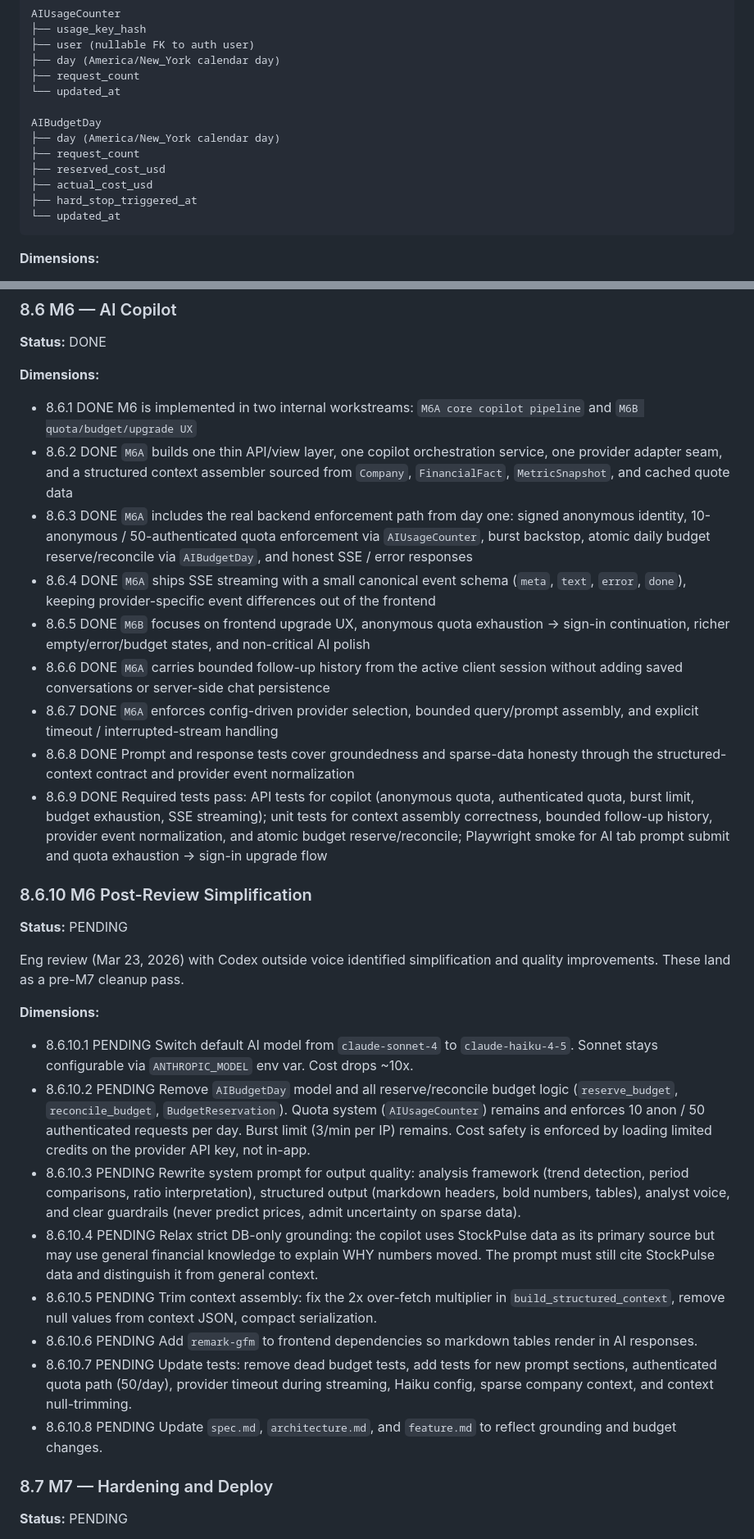
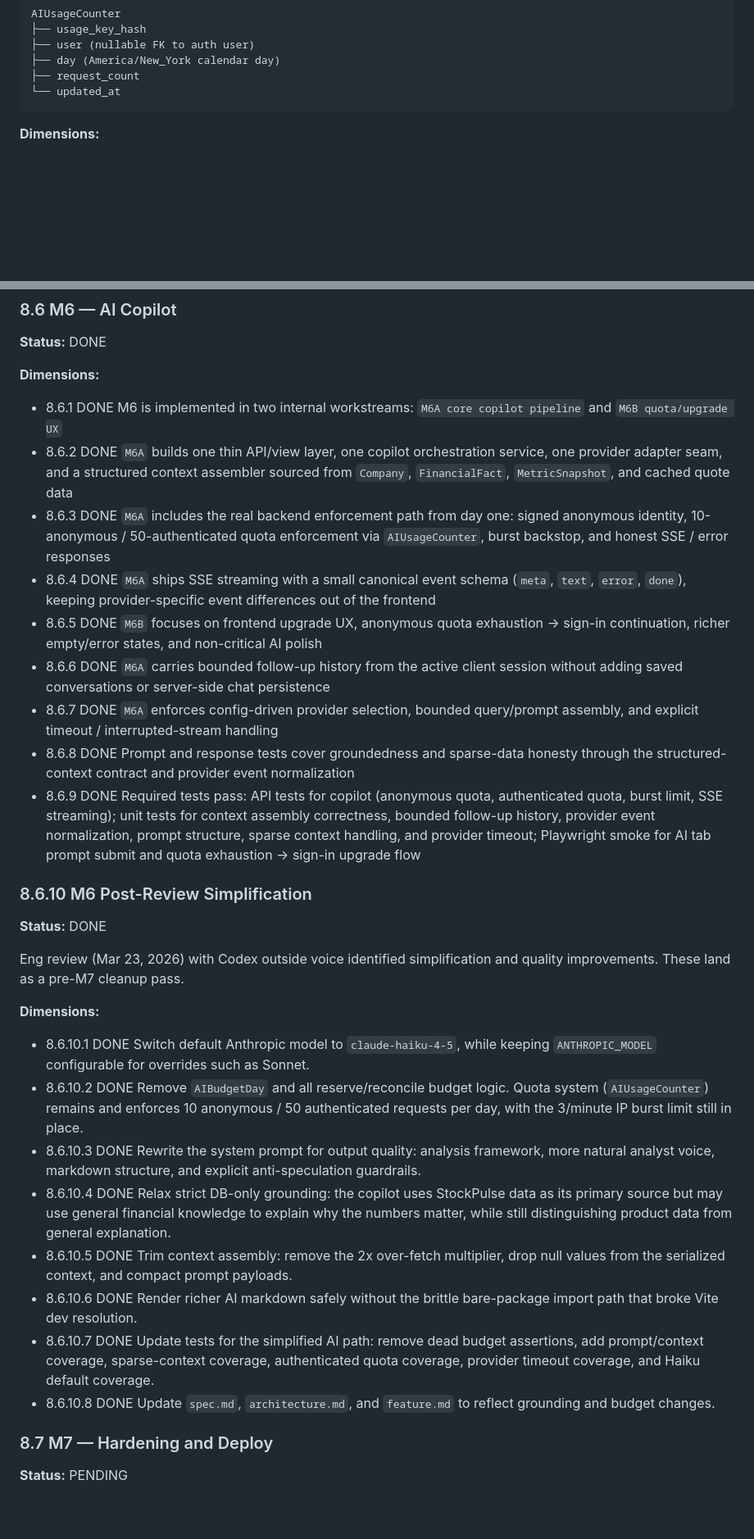
Before and after one commit to hitesh07082002/stockpulse, a Markdown page: plan.md, 2 parts joined by grey strips. Shown at 82% size. GitHub-like rendering; blank space fills up the shorter version.

Commit message:
docs: align ai plan with m6.10 behavior

````diff
--- a/plan.md
+++ b/plan.md
@@ -221,14 +221,6 @@ AIUsageCounter
 ├── day (America/New_York calendar day)
 ├── request_count
 └── updated_at
-
-AIBudgetDay
-├── day (America/New_York calendar day)
-├── request_count
-├── reserved_cost_usd
-├── actual_cost_usd
-├── hard_stop_triggered_at
-└── updated_at
 ```
 
 **Dimensions:**
@@ -604,31 +596,31 @@ Implementation order:
 **Status:** DONE
 
 **Dimensions:**
-- 8.6.1 DONE M6 is implemented in two internal workstreams: `M6A core copilot pipeline` and `M6B quota/budget/upgrade UX`
+- 8.6.1 DONE M6 is implemented in two internal workstreams: `M6A core copilot pipeline` and `M6B quota/upgrade UX`
 - 8.6.2 DONE `M6A` builds one thin API/view layer, one copilot orchestration service, one provider adapter seam, and a structured context assembler sourced from `Company`, `FinancialFact`, `MetricSnapshot`, and cached quote data
-- 8.6.3 DONE `M6A` includes the real backend enforcement path from day one: signed anonymous identity, 10-anonymous / 50-authenticated quota enforcement via `AIUsageCounter`, burst backstop, atomic daily budget reserve/reconcile via `AIBudgetDay`, and honest SSE / error responses
+- 8.6.3 DONE `M6A` includes the real backend enforcement path from day one: signed anonymous identity, 10-anonymous / 50-authenticated quota enforcement via `AIUsageCounter`, burst backstop, and honest SSE / error responses
 - 8.6.4 DONE `M6A` ships SSE streaming with a small canonical event schema (`meta`, `text`, `error`, `done`), keeping provider-specific event differences out of the frontend
-- 8.6.5 DONE `M6B` focuses on frontend upgrade UX, anonymous quota exhaustion -> sign-in continuation, richer empty/error/budget states, and non-critical AI polish
+- 8.6.5 DONE `M6B` focuses on frontend upgrade UX, anonymous quota exhaustion -> sign-in continuation, richer empty/error states, and non-critical AI polish
 - 8.6.6 DONE `M6A` carries bounded follow-up history from the active client session without adding saved conversations or server-side chat persistence
 - 8.6.7 DONE `M6A` enforces config-driven provider selection, bounded query/prompt assembly, and explicit timeout / interrupted-stream handling
 - 8.6.8 DONE Prompt and response tests cover groundedness and sparse-data honesty through the structured-context contract and provider event normalization
-- 8.6.9 DONE Required tests pass: API tests for copilot (anonymous quota, authenticated quota, burst limit, budget exhaustion, SSE streaming); unit tests for context assembly correctness, bounded follow-up history, provider event normalization, and atomic budget reserve/reconcile; Playwright smoke for AI tab prompt submit and quota exhaustion -> sign-in upgrade flow
+- 8.6.9 DONE Required tests pass: API tests for copilot (anonymous quota, authenticated quota, burst limit, SSE streaming); unit tests for context assembly correctness, bounded follow-up history, provider event normalization, prompt structure, sparse context handling, and provider timeout; Playwright smoke for AI tab prompt submit and quota exhaustion -> sign-in upgrade flow
 
 ### 8.6.10 M6 Post-Review Simplification
 
-**Status:** PENDING
+**Status:** DONE
 
 Eng review (Mar 23, 2026) with Codex outside voice identified simplification and quality improvements. These land as a pre-M7 cleanup pass.
 
 **Dimensions:**
-- 8.6.10.1 PENDING Switch default AI model from `claude-sonnet-4` to `claude-haiku-4-5`. Sonnet stays configurable via `ANTHROPIC_MODEL` env var. Cost drops ~10x.
-- 8.6.10.2 PENDING Remove `AIBudgetDay` model and all reserve/reconcile budget logic (`reserve_budget`, `reconcile_budget`, `BudgetReservation`). Quota system (`AIUsageCounter`) remains and enforces 10 anon / 50 authenticated requests per day. Burst limit (3/min per IP) remains. Cost safety is enforced by loading limited credits on the provider API key, not in-app.
-- 8.6.10.3 PENDING Rewrite system prompt for output quality: analysis framework (trend detection, period comparisons, ratio interpretation), structured output (markdown headers, bold numbers, tables), analyst voice, and clear guardrails (never predict prices, admit uncertainty on sparse data).
-- 8.6.10.4 PENDING Relax strict DB-only grounding: the copilot uses StockPulse data as its primary source but may use general financial knowledge to explain WHY numbers moved. The prompt must still cite StockPulse data and distinguish it from general context.
-- 8.6.10.5 PENDING Trim context assembly: fix the 2x over-fetch multiplier in `build_structured_context`, remove null values from context JSON, compact serialization.
-- 8.6.10.6 PENDING Add `remark-gfm` to frontend dependencies so markdown tables render in AI responses.
-- 8.6.10.7 PENDING Update tests: remove dead budget tests, add tests for new prompt sections, authenticated quota path (50/day), provider timeout during streaming, Haiku config, sparse company context, and context null-trimming.
-- 8.6.10.8 PENDING Update `spec.md`, `architecture.md`, and `feature.md` to reflect grounding and budget changes.
+- 8.6.10.1 DONE Switch default Anthropic model to `claude-haiku-4-5`, while keeping `ANTHROPIC_MODEL` configurable for overrides such as Sonnet.
+- 8.6.10.2 DONE Remove `AIBudgetDay` and all reserve/reconcile budget logic. Quota system (`AIUsageCounter`) remains and enforces 10 anonymous / 50 authenticated requests per day, with the 3/minute IP burst limit still in place.
+- 8.6.10.3 DONE Rewrite the system prompt for output quality: analysis framework, more natural analyst voice, markdown structure, and explicit anti-speculation guardrails.
+- 8.6.10.4 DONE Relax strict DB-only grounding: the copilot uses StockPulse data as its primary source but may use general financial knowledge to explain why the numbers matter, while still distinguishing product data from general explanation.
+- 8.6.10.5 DONE Trim context assembly: remove the 2x over-fetch multiplier, drop null values from the serialized context, and compact prompt payloads.
+- 8.6.10.6 DONE Render richer AI markdown safely without the brittle bare-package import path that broke Vite dev resolution.
+- 8.6.10.7 DONE Update tests for the simplified AI path: remove dead budget assertions, add prompt/context coverage, sparse-context coverage, authenticated quota coverage, provider timeout coverage, and Haiku default coverage.
+- 8.6.10.8 DONE Update `spec.md`, `architecture.md`, and `feature.md` to reflect grounding and budget changes.
 
 ### 8.7 M7 — Hardening and Deploy
 
````
Also changed, not shown: other parts of plan.md (+12 -12 lines), README.md (+4 -4 lines).
